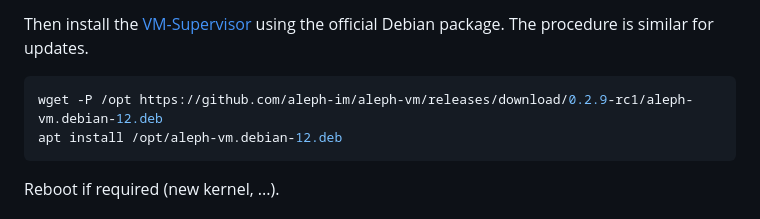
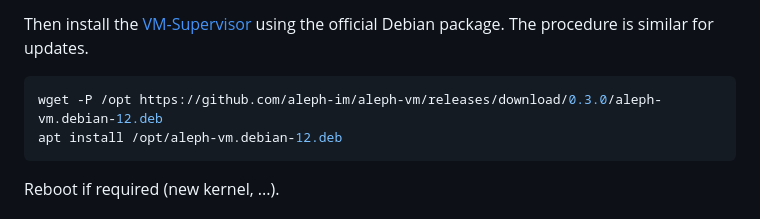
Before and after one commit to aleph-im/aleph-vm, a Markdown page: doc/INSTALL-Debian-12.md, the part around the change. Drawn GitHub-style.

````diff
--- a/doc/INSTALL-Debian-12.md
+++ b/doc/INSTALL-Debian-12.md
@@ -37,7 +37,7 @@ docker run -d -p 127.0.0.1:4021:4021/tcp --restart=always --name vm-connector al
 Then install the [VM-Supervisor](../src/aleph/vm/orchestrator/README.md) using the official Debian package.
 The procedure is similar for updates.
 ```shell
-wget -P /opt https://github.com/aleph-im/aleph-vm/releases/download/0.2.9-rc1/aleph-vm.debian-12.deb
+wget -P /opt https://github.com/aleph-im/aleph-vm/releases/download/0.3.0/aleph-vm.debian-12.deb
 apt install /opt/aleph-vm.debian-12.deb
 ```
 
````
Also changed, not shown: doc/INSTALL-Debian-11.md (+1 -1 lines), doc/INSTALL-Ubuntu-22.04.md (+1 -1 lines).
